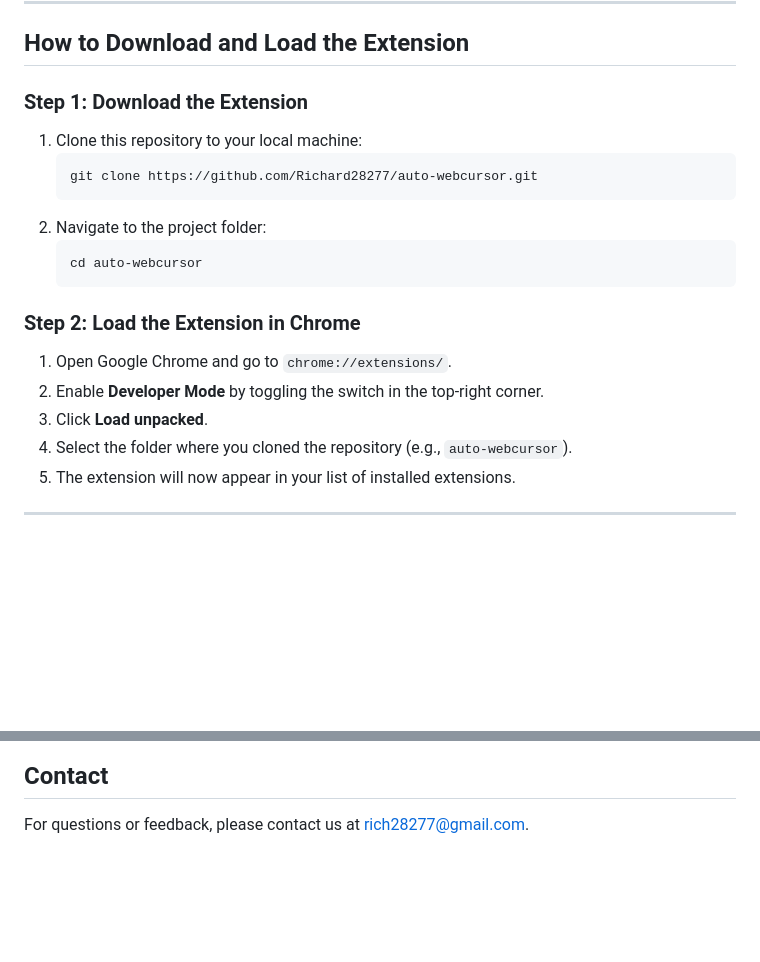
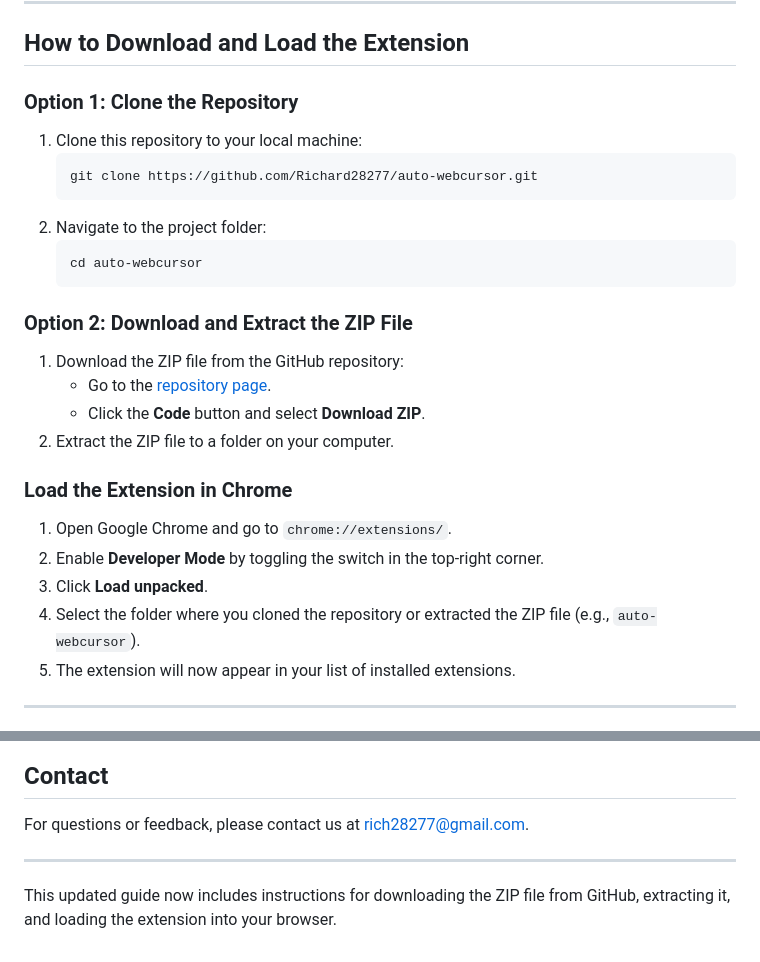
Before and after one commit to Richard28277/Auto-WebCursor, a Markdown page: README.md, 2 parts joined by grey strips. Drawn GitHub-style; blank space fills up the shorter version.

````diff
--- a/README.md
+++ b/README.md
@@ -15,7 +15,7 @@ Auto WebCursor is a Chrome extension that automates web browsing tasks using AI.
 
 ## How to Download and Load the Extension
 
-### Step 1: Download the Extension
+### Option 1: Clone the Repository
 1. Clone this repository to your local machine:
    ```bash
    git clone https://github.com/Richard28277/auto-webcursor.git
@@ -25,11 +25,17 @@ Auto WebCursor is a Chrome extension that automates web browsing tasks using AI.
    cd auto-webcursor
    ```
 
-### Step 2: Load the Extension in Chrome
+### Option 2: Download and Extract the ZIP File
+1. Download the ZIP file from the GitHub repository:
+   - Go to the [repository page](https://github.com/Richard28277/auto-webcursor).
+   - Click the **Code** button and select **Download ZIP**.
+2. Extract the ZIP file to a folder on your computer.
+
+### Load the Extension in Chrome
 1. Open Google Chrome and go to `chrome://extensions/`.
 2. Enable **Developer Mode** by toggling the switch in the top-right corner.
 3. Click **Load unpacked**.
-4. Select the folder where you cloned the repository (e.g., `auto-webcursor`).
+4. Select the folder where you cloned the repository or extracted the ZIP file (e.g., `auto-webcursor`).
 5. The extension will now appear in your list of installed extensions.
 
 ---
@@ -96,3 +102,7 @@ This project is licensed under the MIT License. See the [LICENSE](LICENSE) file
 ## Contact
 
 For questions or feedback, please contact us at [rich28277@gmail.com](mailto:rich28277@gmail.com).
+
+---
+
+This updated guide now includes instructions for downloading the ZIP file from GitHub, extracting it, and loading the extension into your browser.
````
